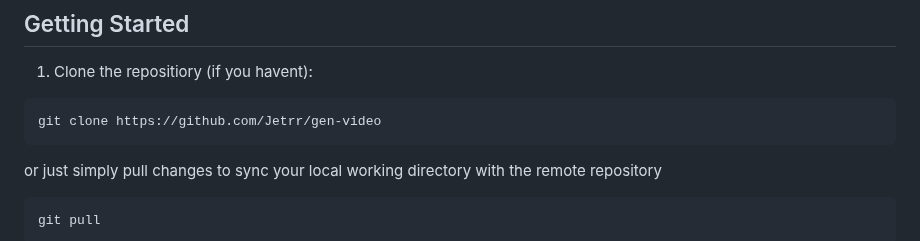
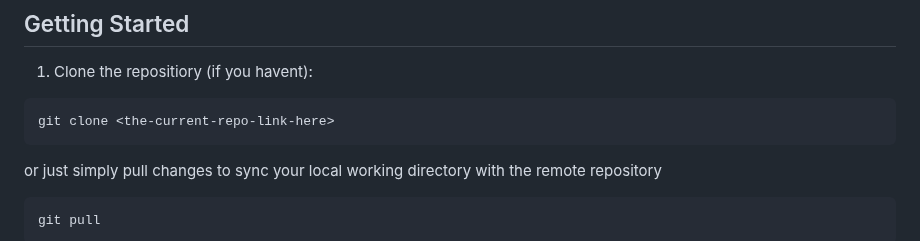
Before and after one commit to umruhaya/gen-videa, a Markdown page: README.md, the part around the change. Rendered like a GitHub page.

Commit message:
docs: generic repo link for cloning

````diff
--- a/README.md
+++ b/README.md
@@ -48,7 +48,7 @@ Contributions are welcome in several areas of the project, primarily in AI noteb
 
 1. Clone the repositiory (if you havent):
 ```bash
-git clone https://github.com/Jetrr/gen-video
+git clone <the-current-repo-link-here>
 ```
 
 or just simply pull changes to sync your local working directory with the remote repository
````
